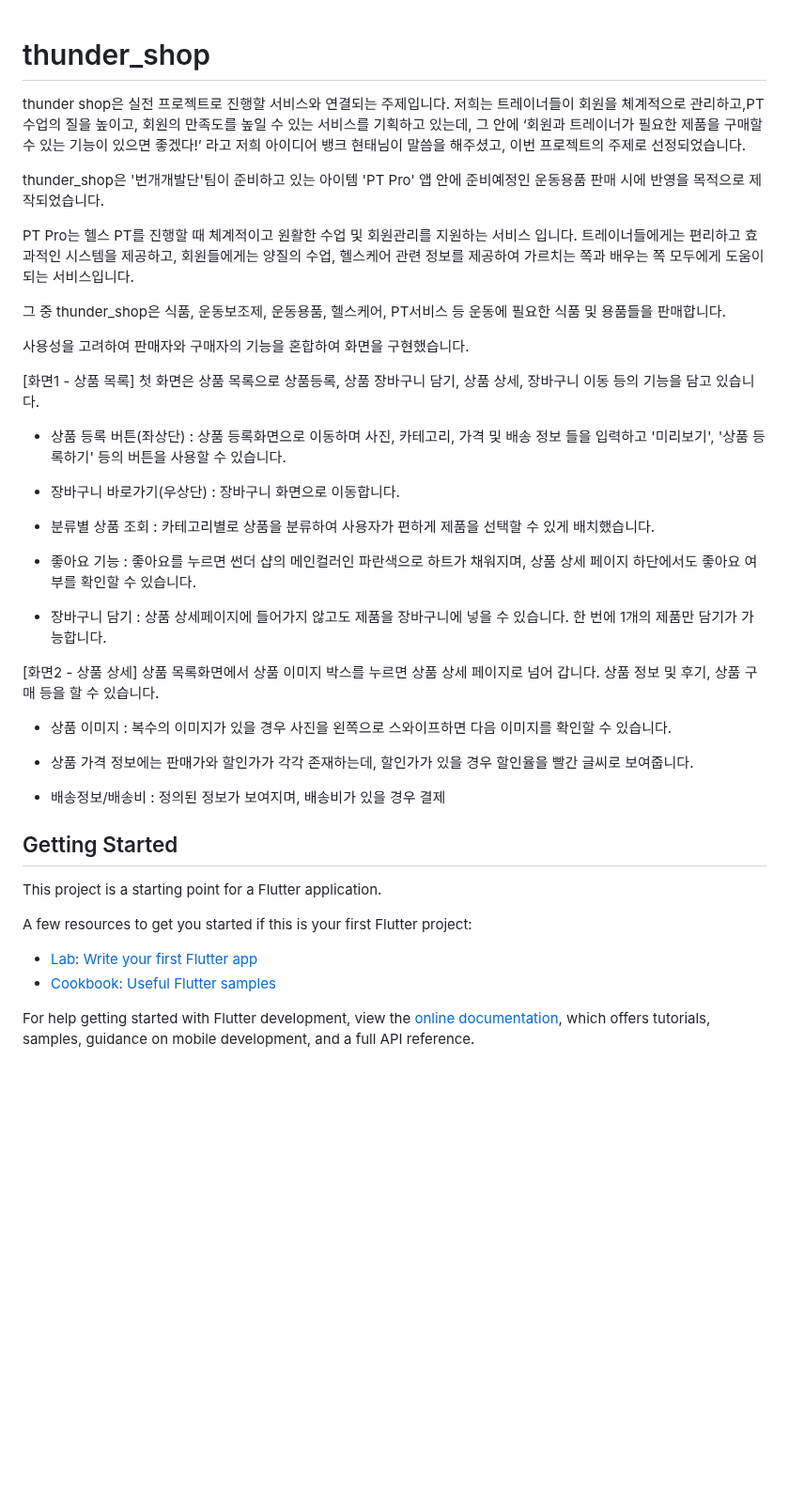
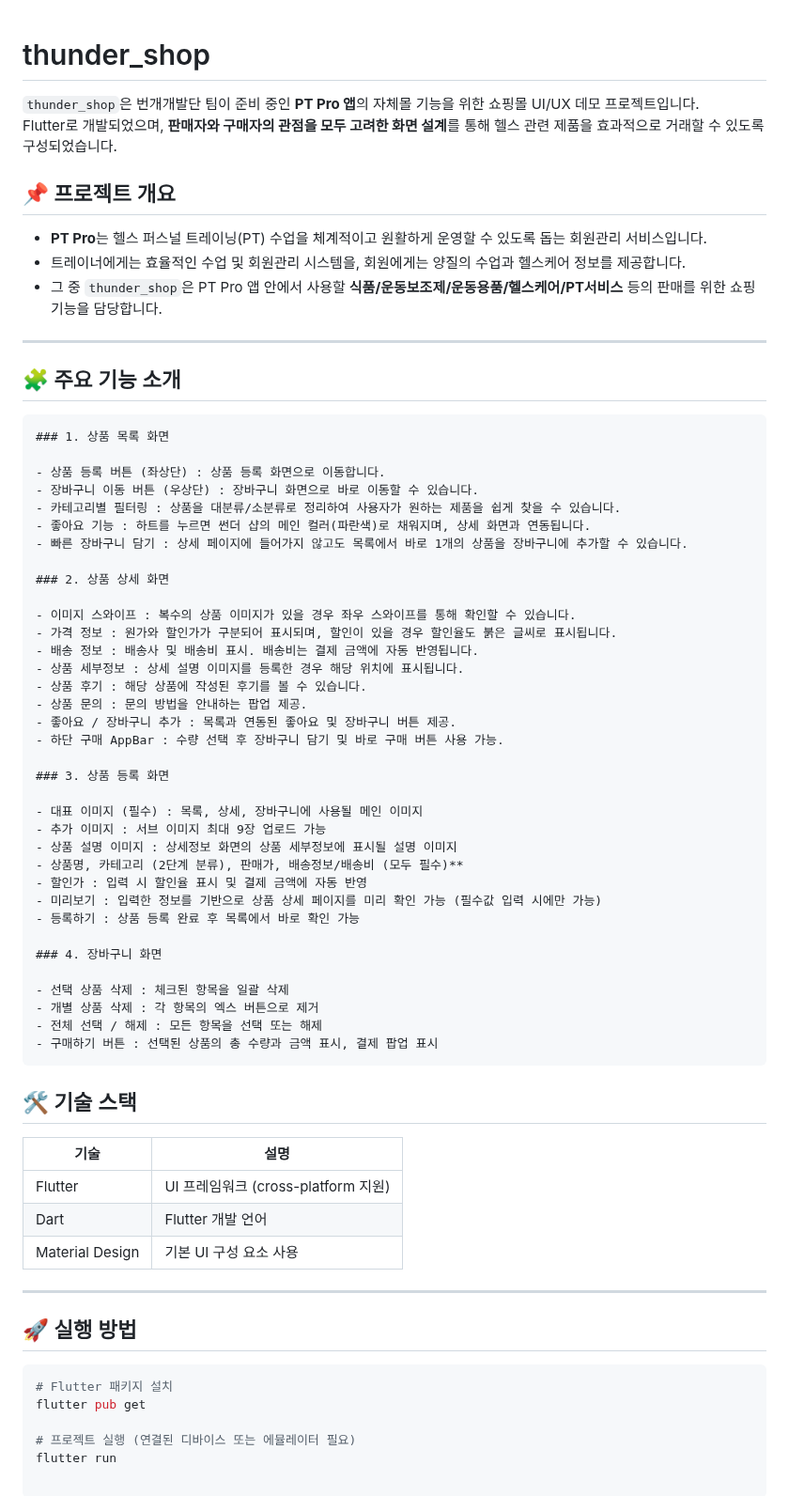
Before and after one commit to YesunPark/thunder_shop, a Markdown page: README.md, the part around the change. Shown at 94% size. GitHub-like rendering; blank space fills up the shorter version.

Commit message:
Fix: 리드미 내용 개선

````diff
--- a/README.md
+++ b/README.md
@@ -1,54 +1,69 @@
 # thunder_shop
 
+`thunder_shop`은 번개개발단 팀이 준비 중인 **PT Pro 앱**의 자체몰 기능을 위한 쇼핑몰 UI/UX 데모 프로젝트입니다.
+Flutter로 개발되었으며, **판매자와 구매자의 관점을 모두 고려한 화면 설계**를 통해 헬스 관련 제품을 효과적으로 거래할 수 있도록 구성되었습니다.
 
-thunder shop은 실전 프로젝트로 진행할 서비스와 연결되는 주제입니다.
-저희는 트레이너들이 회원을 체계적으로 관리하고,PT 수업의 질을 높이고, 회원의 만족도를 높일 수 있는 서비스를 기획하고 있는데, 그 안에 ‘회원과 트레이너가 필요한 제품을 구매할 수 있는 기능이 있으면 좋겠다!’
-라고 저희 아이디어 뱅크 현태님이 말씀을 해주셨고, 이번 프로젝트의 주제로 선정되었습니다.
+## 📌 프로젝트 개요
 
+- **PT Pro**는 헬스 퍼스널 트레이닝(PT) 수업을 체계적이고 원활하게 운영할 수 있도록 돕는 회원관리 서비스입니다.
+- 트레이너에게는 효율적인 수업 및 회원관리 시스템을, 회원에게는 양질의 수업과 헬스케어 정보를 제공합니다.
+- 그 중 `thunder_shop`은 PT Pro 앱 안에서 사용할 **식품/운동보조제/운동용품/헬스케어/PT서비스** 등의 판매를 위한 쇼핑 기능을 담당합니다.
 
+---
 
-thunder_shop은 '번개개발단'팀이 준비하고 있는 아이템 'PT Pro' 앱 안에  준비예정인 운동용품 판매 시에 반영을 목적으로 제작되었습니다.
+## 🧩 주요 기능 소개
 
-PT Pro는 헬스 PT를 진행할 때 체계적이고 원활한 수업 및 회원관리를 지원하는 서비스 입니다. 트레이너들에게는 편리하고 효과적인 시스템을 제공하고, 회원들에게는 양질의 수업, 헬스케어 관련 정보를 제공하여 가르치는 쪽과 배우는 쪽 모두에게 도움이 되는 서비스입니다.
+    ### 1. 상품 목록 화면
 
-그 중 thunder_shop은 식품, 운동보조제, 운동용품, 헬스케어, PT서비스 등 운동에 필요한 식품 및 용품들을 판매합니다.
+    - 상품 등록 버튼 (좌상단) : 상품 등록 화면으로 이동합니다.
+    - 장바구니 이동 버튼 (우상단) : 장바구니 화면으로 바로 이동할 수 있습니다.
+    - 카테고리별 필터링 : 상품을 대분류/소분류로 정리하여 사용자가 원하는 제품을 쉽게 찾을 수 있습니다.
+    - 좋아요 기능 : 하트를 누르면 썬더 샵의 메인 컬러(파란색)로 채워지며, 상세 화면과 연동됩니다.
+    - 빠른 장바구니 담기 : 상세 페이지에 들어가지 않고도 목록에서 바로 1개의 상품을 장바구니에 추가할 수 있습니다.
 
-사용성을 고려하여 판매자와 구매자의 기능을 혼합하여 화면을 구현했습니다.
+    ### 2. 상품 상세 화면
 
-[화면1 - 상품 목록]
-첫 화면은 상품 목록으로 상품등록, 상품 장바구니 담기, 상품 상세, 장바구니 이동 등의 기능을 담고 있습니다.
+    - 이미지 스와이프 : 복수의 상품 이미지가 있을 경우 좌우 스와이프를 통해 확인할 수 있습니다.
+    - 가격 정보 : 원가와 할인가가 구분되어 표시되며, 할인이 있을 경우 할인율도 붉은 글씨로 표시됩니다.
+    - 배송 정보 : 배송사 및 배송비 표시. 배송비는 결제 금액에 자동 반영됩니다.
+    - 상품 세부정보 : 상세 설명 이미지를 등록한 경우 해당 위치에 표시됩니다.
+    - 상품 후기 : 해당 상품에 작성된 후기를 볼 수 있습니다.
+    - 상품 문의 : 문의 방법을 안내하는 팝업 제공.
+    - 좋아요 / 장바구니 추가 : 목록과 연동된 좋아요 및 장바구니 버튼 제공.
+    - 하단 구매 AppBar : 수량 선택 후 장바구니 담기 및 바로 구매 버튼 사용 가능.
 
-- 상품 등록 버튼(좌상단) : 상품 등록화면으로 이동하며 사진, 카테고리, 가격 및 배송 정보 들을 입력하고 '미리보기', '상품 등록하기' 등의 버튼을 사용할 수 있습니다.
+    ### 3. 상품 등록 화면
 
-- 장바구니 바로가기(우상단) : 장바구니 화면으로 이동합니다.
+    - 대표 이미지 (필수) : 목록, 상세, 장바구니에 사용될 메인 이미지
+    - 추가 이미지 : 서브 이미지 최대 9장 업로드 가능
+    - 상품 설명 이미지 : 상세정보 화면의 상품 세부정보에 표시될 설명 이미지
+    - 상품명, 카테고리 (2단계 분류), 판매가, 배송정보/배송비 (모두 필수)**
+    - 할인가 : 입력 시 할인율 표시 및 결제 금액에 자동 반영
+    - 미리보기 : 입력한 정보를 기반으로 상품 상세 페이지를 미리 확인 가능 (필수값 입력 시에만 가능)
+    - 등록하기 : 상품 등록 완료 후 목록에서 바로 확인 가능
 
-- 분류별 상품 조회 : 카테고리별로 상품을 분류하여 사용자가 편하게 제품을 선택할 수 있게 배치했습니다.
+    ### 4. 장바구니 화면
 
-- 좋아요 기능 : 좋아요를 누르면 썬더 샵의 메인컬러인 파란색으로 하트가 채워지며, 상품 상세 페이지 하단에서도 좋아요 여부를 확인할 수 있습니다.
+    - 선택 상품 삭제 : 체크된 항목을 일괄 삭제
+    - 개별 상품 삭제 : 각 항목의 엑스 버튼으로 제거
+    - 전체 선택 / 해제 : 모든 항목을 선택 또는 해제
+    - 구매하기 버튼 : 선택된 상품의 총 수량과 금액 표시, 결제 팝업 표시
 
-- 장바구니 담기 : 상품 상세페이지에 들어가지 않고도 제품을 장바구니에 넣을 수 있습니다. 한 번에 1개의 제품만 담기가 가능합니다.
+## 🛠 기술 스택
 
-[화면2 - 상품 상세]
-상품 목록화면에서 상품 이미지 박스를 누르면 상품 상세 페이지로 넘어 갑니다.
-상품 정보 및 후기, 상품 구매 등을 할 수 있습니다.
+| 기술 | 설명 |
+|------|------|
+| Flutter | UI 프레임워크 (cross-platform 지원) |
+| Dart | Flutter 개발 언어 |
+| Material Design | 기본 UI 구성 요소 사용 |
 
-- 상품 이미지 : 복수의 이미지가 있을 경우 사진을 왼쪽으로 스와이프하면 다음 이미지를 확인할 수 있습니다.
+---
 
-- 상품 가격 정보에는 판매가와 할인가가 각각 존재하는데, 할인가가 있을 경우 할인율을 빨간 글씨로 보여줍니다.
+## 🚀 실행 방법
 
-- 배송정보/배송비 : 정의된 정보가 보여지며, 배송비가 있을 경우 결제
+```bash
+# Flutter 패키지 설치
+flutter pub get
 
-
-
-## Getting Started
-
-This project is a starting point for a Flutter application.
-
-A few resources to get you started if this is your first Flutter project:
-
-- [Lab: Write your first Flutter app](https://docs.flutter.dev/get-started/codelab)
-- [Cookbook: Useful Flutter samples](https://docs.flutter.dev/cookbook)
-
-For help getting started with Flutter development, view the
-[online documentation](https://docs.flutter.dev/), which offers tutorials,
-samples, guidance on mobile development, and a full API reference.
+# 프로젝트 실행 (연결된 디바이스 또는 에뮬레이터 필요)
+flutter run
````
